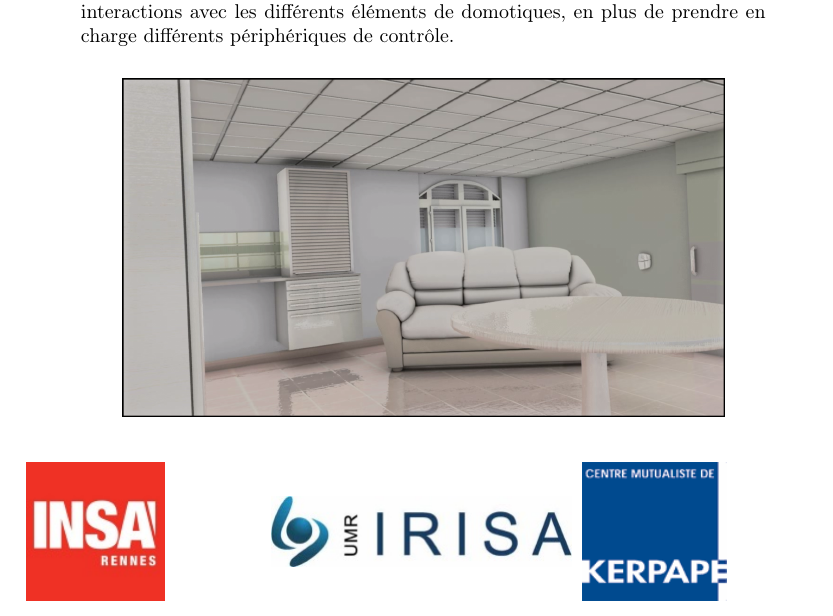
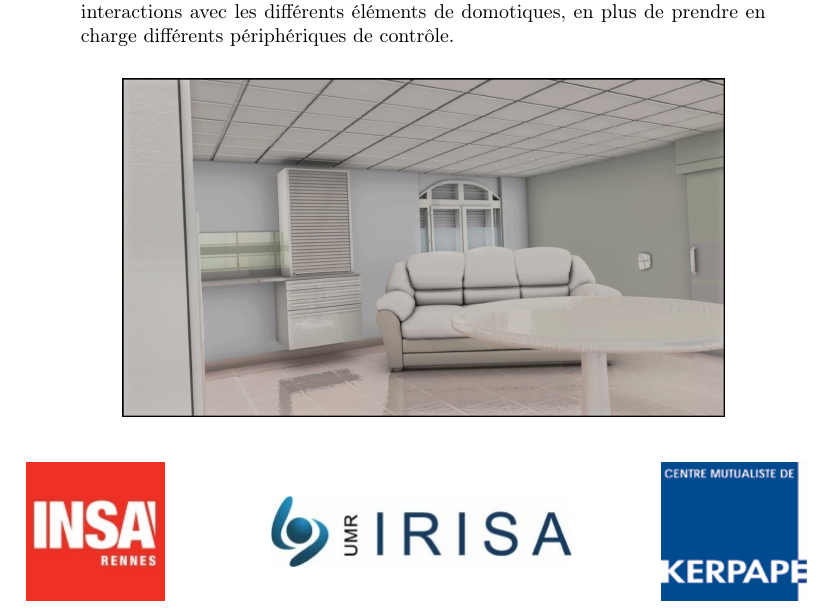
Before and after one commit to nhurman/avalon, a LaTeX paper (Rapports/1-PreEtude.tex): part of page 1 of 22, cut so that both start at the same text. Compiled offline with pdfLaTeX.

Commit message:
ajustement des images

```diff
--- a/Rapports/1-PreEtude.tex
+++ b/Rapports/1-PreEtude.tex
@@ -72,11 +72,11 @@ Le modèle 3D de l'appartement nous est fourni, et notre travail consistera à r
    \begin{minipage}{0.3\linewidth}
       \includegraphics[scale=0.9]{1-PreEtude/img/logo_insa.jpeg}
    \end{minipage}
-   \begin{minipage}{0.3\linewidth}
+   \begin{minipage}{0.2\linewidth}
       \centering
       \includegraphics[scale=0.5,left]{1-PreEtude/img/logo_irisa.jpg}
    \end{minipage}\hfill
-   \begin{minipage}{0.3\linewidth}
+   \begin{minipage}{0.2\linewidth}
       \includegraphics[scale=0.9]{1-PreEtude/img/logo_kerpape.png}
    \end{minipage}
 \end{figure}
```
